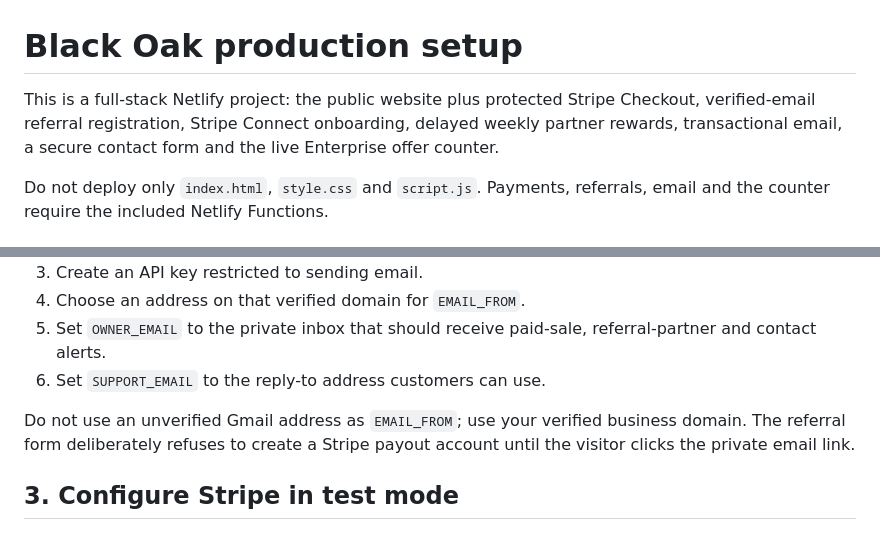
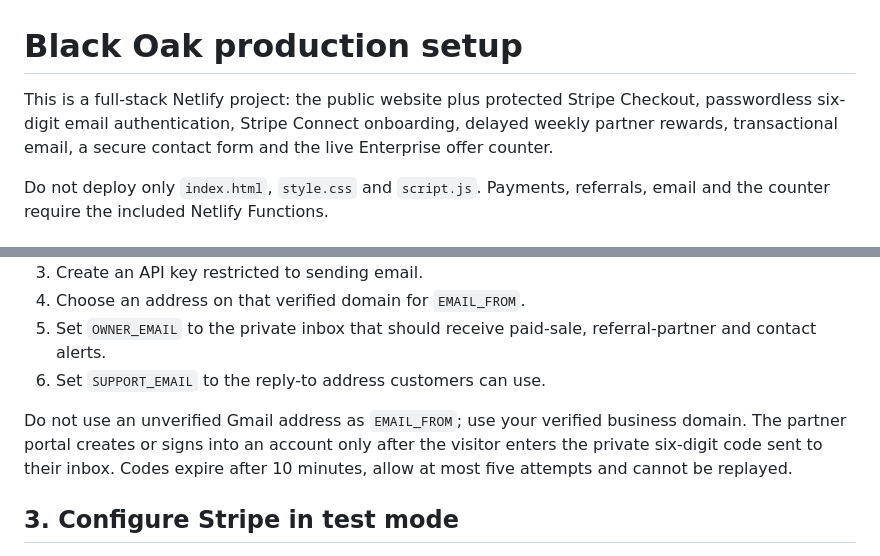
Before and after one commit to SVMKVPV/BLVCK-OAK, a Markdown page: SETUP.md, 2 parts joined by grey strips. GitHub-like rendering.

```diff
--- a/SETUP.md
+++ b/SETUP.md
@@ -1,6 +1,6 @@
 # Black Oak production setup
 
-This is a full-stack Netlify project: the public website plus protected Stripe Checkout, verified-email referral registration, Stripe Connect onboarding, delayed weekly partner rewards, transactional email, a secure contact form and the live Enterprise offer counter.
+This is a full-stack Netlify project: the public website plus protected Stripe Checkout, passwordless six-digit email authentication, Stripe Connect onboarding, delayed weekly partner rewards, transactional email, a secure contact form and the live Enterprise offer counter.
 
 Do not deploy only `index.html`, `style.css` and `script.js`. Payments, referrals, email and the counter require the included Netlify Functions.
 
@@ -40,7 +40,7 @@ This build uses Resend’s HTTPS API without an extra library.
 5. Set `OWNER_EMAIL` to the private inbox that should receive paid-sale, referral-partner and contact alerts.
 6. Set `SUPPORT_EMAIL` to the reply-to address customers can use.
 
-Do not use an unverified Gmail address as `EMAIL_FROM`; use your verified business domain. The referral form deliberately refuses to create a Stripe payout account until the visitor clicks the private email link.
+Do not use an unverified Gmail address as `EMAIL_FROM`; use your verified business domain. The partner portal creates or signs into an account only after the visitor enters the private six-digit code sent to their inbox. Codes expire after 10 minutes, allow at most five attempts and cannot be replayed.
 
 ## 3. Configure Stripe in test mode
 
```
Also changed, not shown: other parts of SETUP.md (+16 -4 lines).
